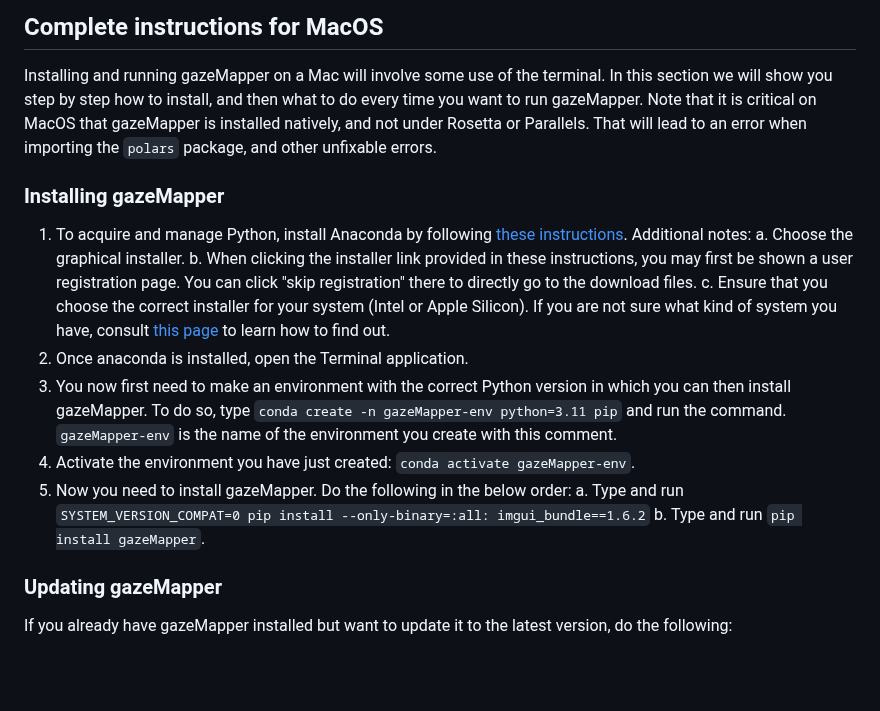
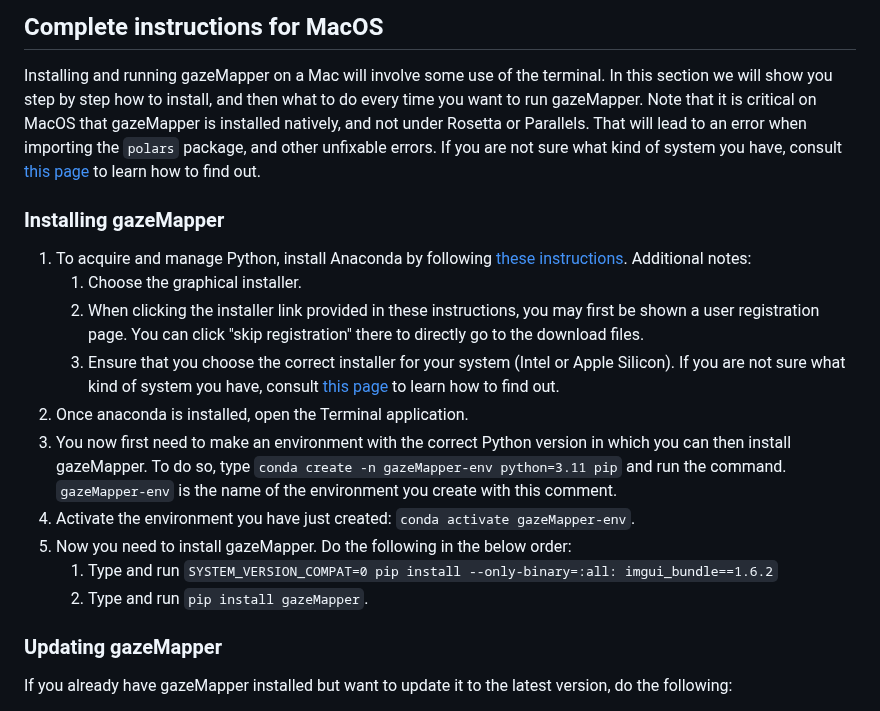
Before and after one commit to dcnieho/gazeMapper, a Markdown page: README.md, the part around the change. Rendered like a GitHub page; blank space fills up the shorter version.

```diff
--- a/README.md
+++ b/README.md
@@ -52,18 +52,18 @@ Once pip-installed in your Python distribution, there are three ways to run the
 
 ## Complete instructions for MacOS
 Installing and running gazeMapper on a Mac will involve some use of the terminal. In this section we will show you step by step how to install, and then what to do every time you want to run gazeMapper.
-Note that it is critical on MacOS that gazeMapper is installed natively, and not under Rosetta or Parallels. That will lead to an error when importing the `polars` package, and other unfixable errors.
+Note that it is critical on MacOS that gazeMapper is installed natively, and not under Rosetta or Parallels. That will lead to an error when importing the `polars` package, and other unfixable errors. If you are not sure what kind of system you have, consult [this page](https://support.apple.com/en-us/116943) to learn how to find out.
 ### Installing gazeMapper
 1. To acquire and manage Python, install Anaconda by following [these instructions](https://docs.anaconda.com/anaconda/install/mac-os/). Additional notes:
-   a. Choose the graphical installer.
-   b. When clicking the installer link provided in these instructions, you may first be shown a user registration page. You can click "skip registration" there to directly go to the download files.
-   c. Ensure that you choose the correct installer for your system (Intel or Apple Silicon). If you are not sure what kind of system you have, consult [this page](https://support.apple.com/en-us/116943) to learn how to find out.
-2. Once anaconda is installed, open the Terminal application.
-3. You now first need to make an environment with the correct Python version in which you can then install gazeMapper. To do so, type `conda create -n gazeMapper-env python=3.11 pip` and run the command. `gazeMapper-env` is the name of the environment you create with this comment.
-4. Activate the environment you have just created: `conda activate gazeMapper-env`.
-5. Now you need to install gazeMapper. Do the following in the below order:
-   a. Type and run `SYSTEM_VERSION_COMPAT=0 pip install --only-binary=:all: imgui_bundle==1.6.2`
-   b. Type and run `pip install gazeMapper`.
+   1. Choose the graphical installer.
+   1. When clicking the installer link provided in these instructions, you may first be shown a user registration page. You can click "skip registration" there to directly go to the download files.
+   1. Ensure that you choose the correct installer for your system (Intel or Apple Silicon). If you are not sure what kind of system you have, consult [this page](https://support.apple.com/en-us/116943) to learn how to find out.
+3. Once anaconda is installed, open the Terminal application.
+4. You now first need to make an environment with the correct Python version in which you can then install gazeMapper. To do so, type `conda create -n gazeMapper-env python=3.11 pip` and run the command. `gazeMapper-env` is the name of the environment you create with this comment.
+5. Activate the environment you have just created: `conda activate gazeMapper-env`.
+6. Now you need to install gazeMapper. Do the following in the below order:
+   1. Type and run `SYSTEM_VERSION_COMPAT=0 pip install --only-binary=:all: imgui_bundle==1.6.2`
+   1. Type and run `pip install gazeMapper`.
 
 ### Updating gazeMapper
 If you already have gazeMapper installed but want to update it to the latest version, do the following:
```
